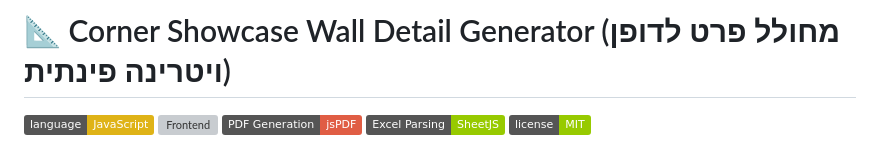
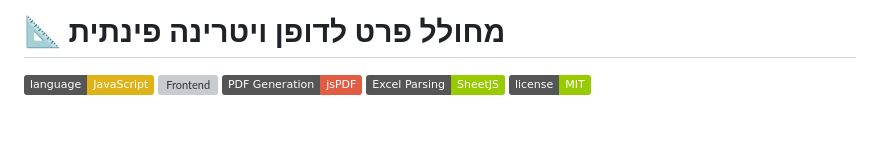
Before and after one commit to Perezari/Vitrina, a Markdown page: README.md, the part around the change. Rendered like a GitHub page; badges without logos; blank space fills up the shorter version; grey boxes are pictures that could not be loaded.

```diff
--- a/README.md
+++ b/README.md
@@ -1,4 +1,4 @@
-# 📐 Corner Showcase Wall Detail Generator (מחולל פרט לדופן ויטרינה פינתית)
+# 📐 מחולל פרט לדופן ויטרינה פינתית
 
 ![Language](https://img.shields.io/badge/language-JavaScript-yellow.svg)
 ![Frontend](https://img.shields.io/badge/frontend-HTML%2FCSS-blue.svg)
```
